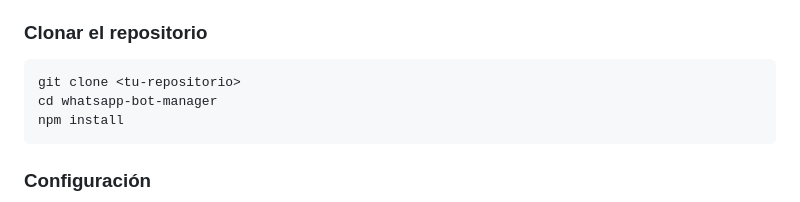
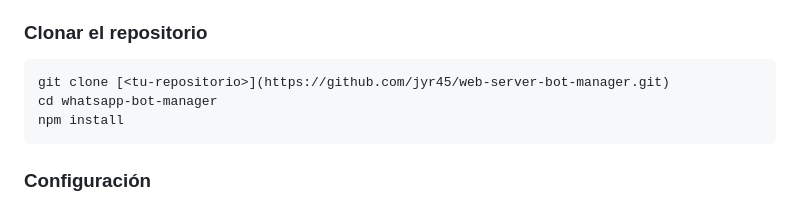
Before and after one commit to jyr45/web-server-bot-manager, a Markdown page: README.md, the part around the change. Rendered like a GitHub page.

````diff
--- a/README.md
+++ b/README.md
@@ -23,7 +23,7 @@ Un sistema completo de gestión de bots de WhatsApp con panel de control web, AP
 ### Clonar el repositorio
 
 ```bash
-git clone <tu-repositorio>
+git clone [<tu-repositorio>](https://github.com/jyr45/web-server-bot-manager.git)
 cd whatsapp-bot-manager
 npm install
 ```
````
